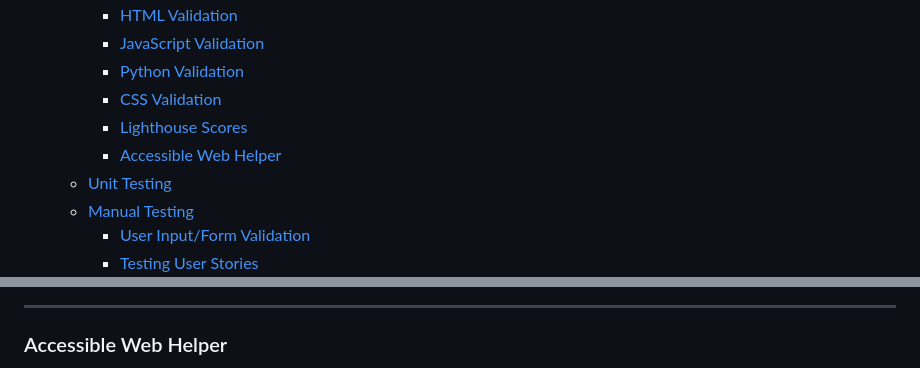
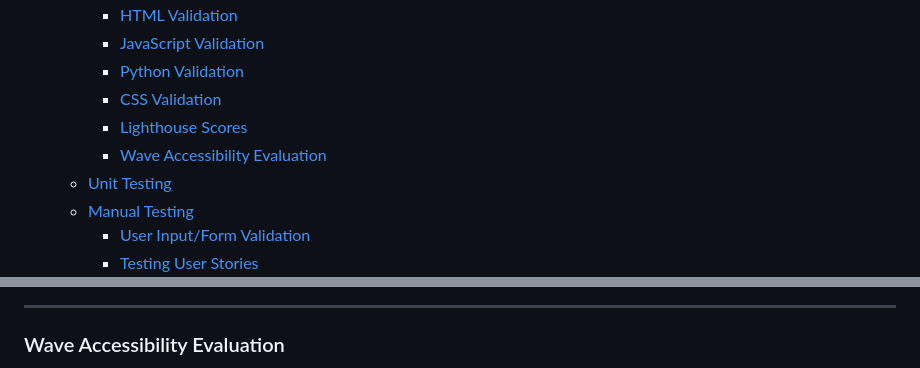
Before and after one commit to catrinlam/Stitchin, a Markdown page: TESTING.md, 2 parts joined by grey strips. GitHub-like rendering.

```diff
--- a/TESTING.md
+++ b/TESTING.md
@@ -14,7 +14,7 @@ Return back to the [README.md](README.md) file.
     - [Python Validation](#python-validation)
     - [CSS Validation](#css-validation)
     - [Lighthouse Scores](#lighthouse-scores)
-    - [Accessible Web Helper](#accessible-web-helper)
+    - [Wave Accessibility Evaluation](#wave-accessibility-evaluation)
   - [Unit Testing](#unit-testing)
   - [Manual Testing](#manual-testing)
     - [User Input/Form Validation](#user-inputform-validation)
@@ -95,5 +95,5 @@ Lighthouse testing was carried out in Incognito mode to achieve the best result.
 
 <hr>
 
-### Accessible Web Helper
+### Wave Accessibility Evaluation
 
```
Also changed, not shown: other parts of TESTING.md (+2 -1 lines), README.md (+1 -1 lines), docs/readme/colour-scheme.png, docs/testing/mob_pattern_lh.png (added), 3 other files.
